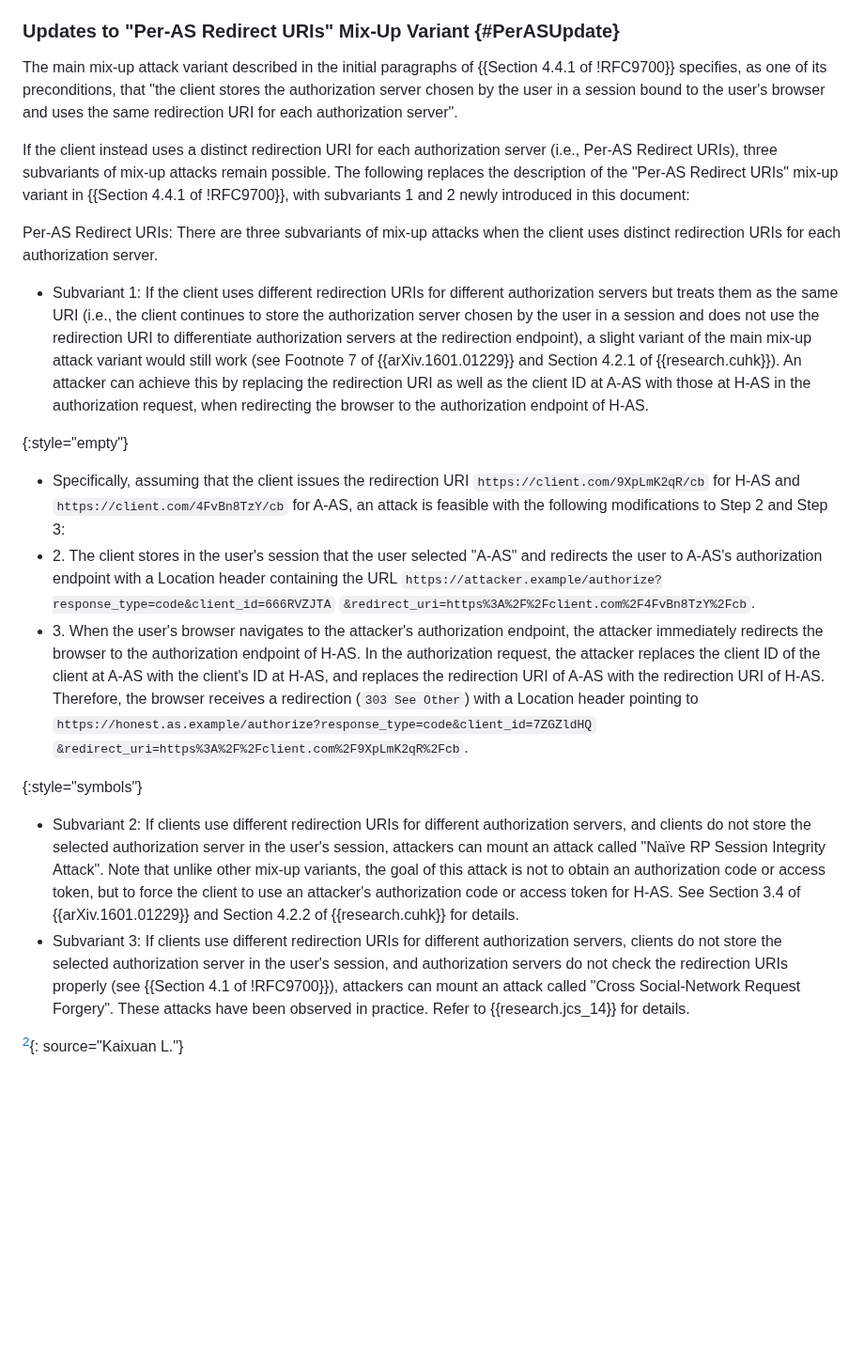
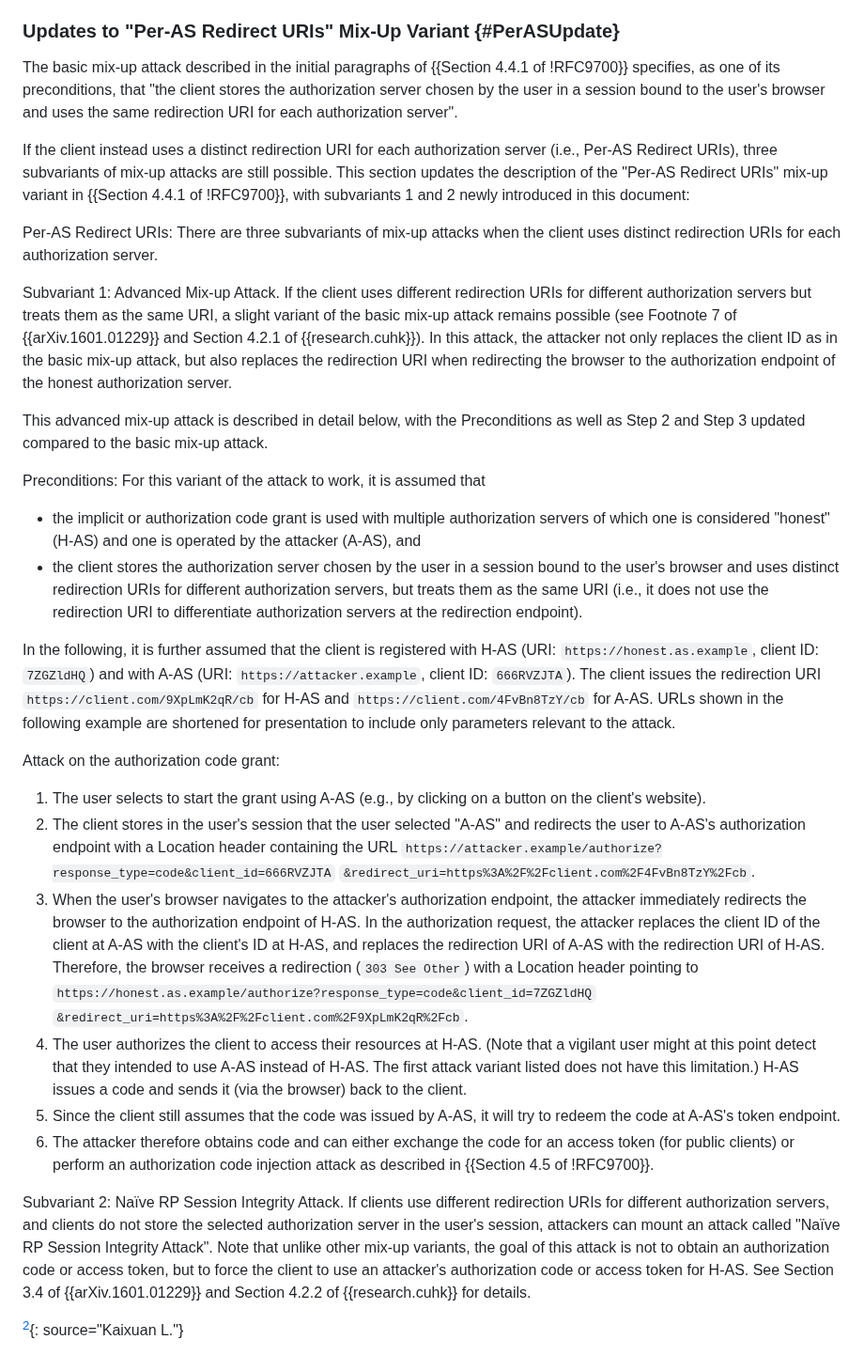
Before and after one commit to SECtim/draft-wuertele-oauth-security-topics-update, a Markdown page: draft-wuertele-oauth-security-topics-update.md, the part around one of its changes. Shown at 94% size. GitHub-like rendering; blank space fills up the shorter version.

Commit message:
make 'per-AS redirect uri' mix-up update more self-contained

```diff
--- a/draft-wuertele-oauth-security-topics-update.md
+++ b/draft-wuertele-oauth-security-topics-update.md
@@ -404,25 +404,38 @@ This section extends the mix-up attack analysis in {{Section 4.4 of !RFC9700}}.
 
 ### Updates to "Per-AS Redirect URIs" Mix-Up Variant {#PerASUpdate}
 
-The main mix-up attack variant described in the initial paragraphs of {{Section 4.4.1 of !RFC9700}} specifies, as one of its preconditions, that "the client stores the authorization server chosen by the user in a session bound to the user's browser and uses the same redirection URI for each authorization server".
+The basic mix-up attack described in the initial paragraphs of {{Section 4.4.1 of !RFC9700}} specifies, as one of its preconditions, that "the client stores the authorization server chosen by the user in a session bound to the user's browser and uses the same redirection URI for each authorization server".
 
-If the client instead uses a distinct redirection URI for each authorization server (i.e., Per-AS Redirect URIs), three subvariants of mix-up attacks remain possible. The following replaces the description of the "Per-AS Redirect URIs" mix-up variant in {{Section 4.4.1 of !RFC9700}}, with subvariants 1 and 2 newly introduced in this document:
+If the client instead uses a distinct redirection URI for each authorization server (i.e., Per-AS Redirect URIs), three subvariants of mix-up attacks are still possible. This section updates the description of the "Per-AS Redirect URIs" mix-up variant in {{Section 4.4.1 of !RFC9700}}, with subvariants 1 and 2 newly introduced in this document:
 
 
 Per-AS Redirect URIs: There are three subvariants of mix-up attacks when the client uses distinct redirection URIs for each authorization server.
 
-* Subvariant 1: If the client uses different redirection URIs for different authorization servers but treats them as the same URI (i.e., the client continues to store the authorization server chosen by the user in a session and does not use the redirection URI to differentiate authorization servers at the redirection endpoint), a slight variant of the main mix-up attack variant would still work (see Footnote 7 of {{arXiv.1601.01229}} and Section 4.2.1 of {{research.cuhk}}). An attacker can achieve this by replacing the redirection URI as well as the client ID at A-AS with those at H-AS in the authorization request, when redirecting the browser to the authorization endpoint of H-AS.
+Subvariant 1: Advanced Mix-up Attack. If the client uses different redirection URIs for different authorization servers but treats them as the same URI, a slight variant of the basic mix-up attack remains possible (see Footnote 7 of {{arXiv.1601.01229}} and Section 4.2.1 of {{research.cuhk}}). In this attack, the attacker not only replaces the client ID as in the basic mix-up attack, but also replaces the redirection URI when redirecting the browser to the authorization endpoint of the honest authorization server.
 
-{:style="empty"}
-* Specifically, assuming that the client issues the redirection URI `https://client.com/9XpLmK2qR/cb` for H-AS and `https://client.com/4FvBn8TzY/cb` for A-AS, an attack is feasible with the following modifications to Step 2 and Step 3:
-* 2\. The client stores in the user's session that the user selected "A-AS" and redirects the user to A-AS's authorization endpoint with a Location header containing the URL `https://attacker.example/authorize?response_type=code&client_id=666RVZJTA`
+This advanced mix-up attack is described in detail below, with the Preconditions as well as Step 2 and Step 3 updated compared to the basic mix-up attack.
+
+
+Preconditions: For this variant of the attack to work, it is assumed that
+
+* the implicit or authorization code grant is used with multiple authorization servers of which one is considered "honest" (H-AS) and one is operated by the attacker (A-AS), and
+* the client stores the authorization server chosen by the user in a session bound to the user's browser and uses distinct redirection URIs for different authorization servers, but treats them as the same URI (i.e., it does not use the redirection URI to differentiate authorization servers at the redirection endpoint).
+
+In the following, it is further assumed that the client is registered with H-AS (URI: `https://honest.as.example`, client ID: `7ZGZldHQ`) and with A-AS (URI: `https://attacker.example`, client ID: `666RVZJTA`). The client issues the redirection URI `https://client.com/9XpLmK2qR/cb` for H-AS and `https://client.com/4FvBn8TzY/cb` for A-AS. URLs shown in the following example are shortened for presentation to include only parameters relevant to the attack.
+
+Attack on the authorization code grant:
+
+1. The user selects to start the grant using A-AS (e.g., by clicking on a button on the client's website).
+2. The client stores in the user's session that the user selected "A-AS" and redirects the user to A-AS's authorization endpoint with a Location header containing the URL `https://attacker.example/authorize?response_type=code&client_id=666RVZJTA`
   `&redirect_uri=https%3A%2F%2Fclient.com%2F4FvBn8TzY%2Fcb`.
-* 3\. When the user's browser navigates to the attacker's authorization endpoint, the attacker immediately redirects the browser to the authorization endpoint of H-AS. In the authorization request, the attacker replaces the client ID of the client at A-AS with the client's ID at H-AS, and replaces the redirection URI of A-AS with the redirection URI of H-AS. Therefore, the browser receives a redirection (`303 See Other`) with a Location header pointing to `https://honest.as.example/authorize?response_type=code&client_id=7ZGZldHQ`
+3. When the user's browser navigates to the attacker's authorization endpoint, the attacker immediately redirects the browser to the authorization endpoint of H-AS. In the authorization request, the attacker replaces the client ID of the client at A-AS with the client's ID at H-AS, and replaces the redirection URI of A-AS with the redirection URI of H-AS. Therefore, the browser receives a redirection (`303 See Other`) with a Location header pointing to `https://honest.as.example/authorize?response_type=code&client_id=7ZGZldHQ`
   `&redirect_uri=https%3A%2F%2Fclient.com%2F9XpLmK2qR%2Fcb`.
+4. The user authorizes the client to access their resources at H-AS. (Note that a vigilant user might at this point detect that they intended to use A-AS instead of H-AS. The first attack variant listed does not have this limitation.) H-AS issues a code and sends it (via the browser) back to the client.
+5. Since the client still assumes that the code was issued by A-AS, it will try to redeem the code at A-AS's token endpoint.
+6. The attacker therefore obtains code and can either exchange the code for an access token (for public clients) or perform an authorization code injection attack as described in {{Section 4.5 of !RFC9700}}.
 
-{:style="symbols"}
-* Subvariant 2: If clients use different redirection URIs for different authorization servers, and clients do not store the selected authorization server in the user's session, attackers can mount an attack called "Naïve RP Session Integrity Attack". Note that unlike other mix-up variants, the goal of this attack is not to obtain an authorization code or access token, but to force the client to use an attacker's authorization code or access token for H-AS. See Section 3.4 of {{arXiv.1601.01229}} and Section 4.2.2 of {{research.cuhk}} for details.
-* Subvariant 3: If clients use different redirection URIs for different authorization servers, clients do not store the selected authorization server in the user's session, and authorization servers do not check the redirection URIs properly (see {{Section 4.1 of !RFC9700}}), attackers can mount an attack called "Cross Social-Network Request Forgery". These attacks have been observed in practice. Refer to {{research.jcs_14}} for details.
+
+Subvariant 2: Naïve RP Session Integrity Attack. If clients use different redirection URIs for different authorization servers, and clients do not store the selected authorization server in the user's session, attackers can mount an attack called "Naïve RP Session Integrity Attack". Note that unlike other mix-up variants, the goal of this attack is not to obtain an authorization code or access token, but to force the client to use an attacker's authorization code or access token for H-AS. See Section 3.4 of {{arXiv.1601.01229}} and Section 4.2.2 of {{research.cuhk}} for details.
 
 [^standalonesection]{: source="Kaixuan L."}
 
```
Also changed, not shown: other parts of draft-wuertele-oauth-security-topics-update.md (+4 -1 lines).
